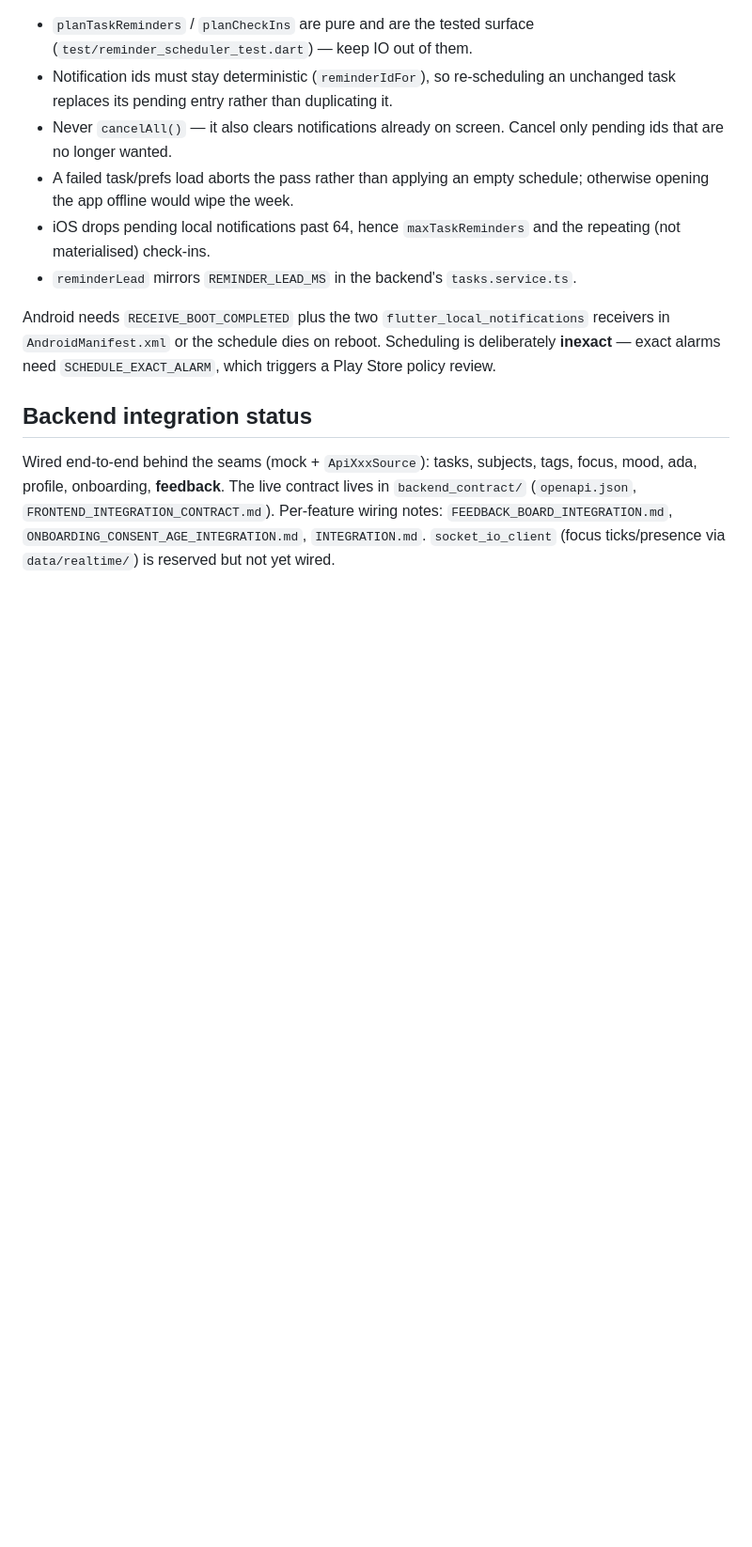
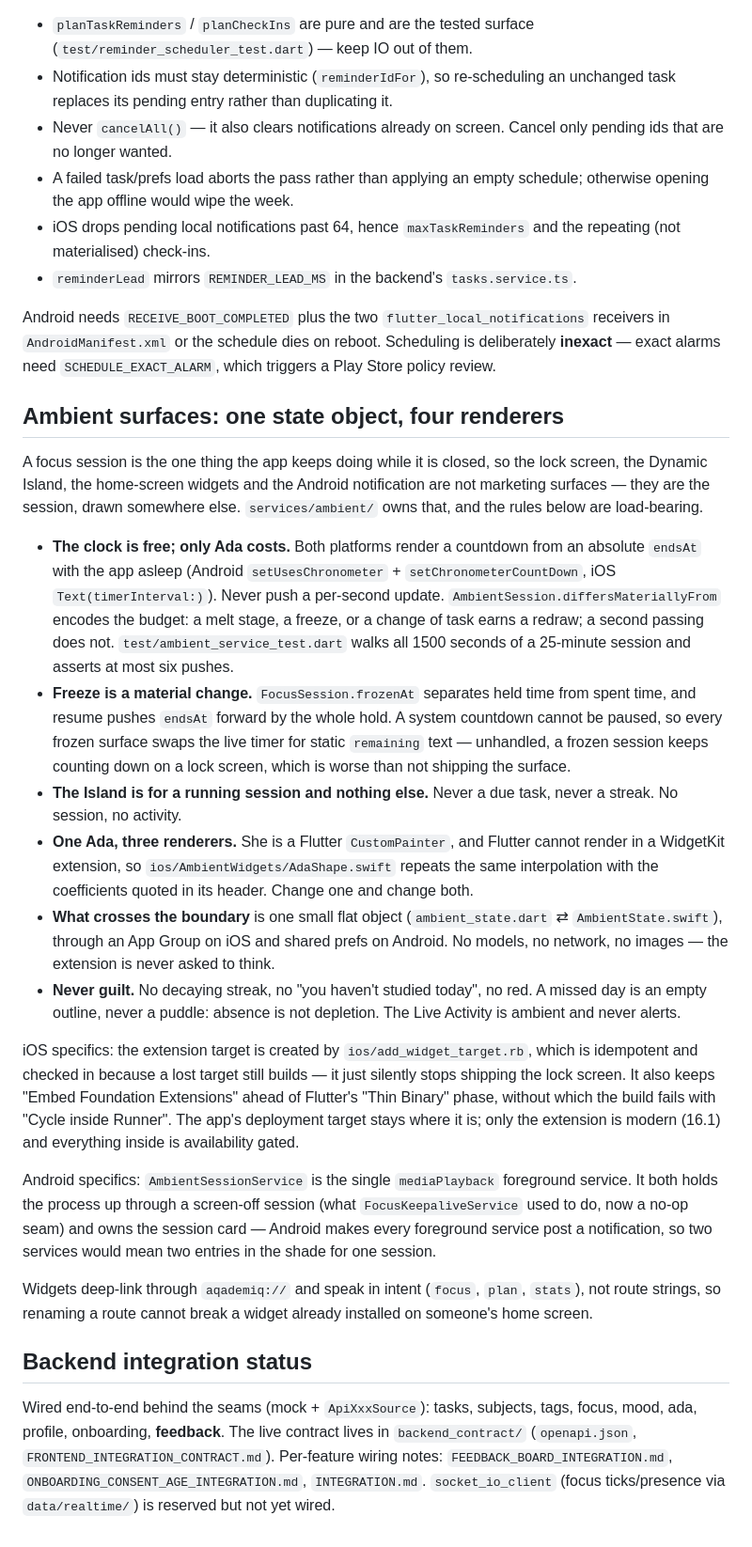
Before and after one commit to HyperPlexG/aqademiq-frontend, a Markdown page: CLAUDE.md, the part around the change. Shown at 94% size. Drawn GitHub-style; blank space fills up the shorter version.

Commit message:
docs: record the rules the ambient surfaces depend on
The constraints that are load-bearing and invisible from the code: why the
clock is never pushed, why a frozen surface must stop counting down, why the
Island is only ever a running session, and why Ada's geometry exists twice.

Also the two build details that cost real time to find — the extension target
script and the phase ordering it enforces, and why Android has one foreground
service rather than two.

Co-Authored-By: Claude Opus 4.8 <noreply@anthropic.com>

```diff
--- a/CLAUDE.md
+++ b/CLAUDE.md
@@ -128,6 +128,56 @@ Android needs `RECEIVE_BOOT_COMPLETED` plus the two
 dies on reboot. Scheduling is deliberately **inexact** — exact alarms need
 `SCHEDULE_EXACT_ALARM`, which triggers a Play Store policy review.
 
+## Ambient surfaces: one state object, four renderers
+
+A focus session is the one thing the app keeps doing while it is closed, so the
+lock screen, the Dynamic Island, the home-screen widgets and the Android
+notification are not marketing surfaces — they are the session, drawn somewhere
+else. `services/ambient/` owns that, and the rules below are load-bearing.
+
+- **The clock is free; only Ada costs.** Both platforms render a countdown from
+  an absolute `endsAt` with the app asleep (Android `setUsesChronometer` +
+  `setChronometerCountDown`, iOS `Text(timerInterval:)`). Never push a
+  per-second update. `AmbientSession.differsMateriallyFrom` encodes the budget:
+  a melt stage, a freeze, or a change of task earns a redraw; a second passing
+  does not. `test/ambient_service_test.dart` walks all 1500 seconds of a
+  25-minute session and asserts at most six pushes.
+- **Freeze is a material change.** `FocusSession.frozenAt` separates held time
+  from spent time, and resume pushes `endsAt` forward by the whole hold. A
+  system countdown cannot be paused, so every frozen surface swaps the live
+  timer for static `remaining` text — unhandled, a frozen session keeps counting
+  down on a lock screen, which is worse than not shipping the surface.
+- **The Island is for a running session and nothing else.** Never a due task,
+  never a streak. No session, no activity.
+- **One Ada, three renderers.** She is a Flutter `CustomPainter`, and Flutter
+  cannot render in a WidgetKit extension, so `ios/AmbientWidgets/AdaShape.swift`
+  repeats the same interpolation with the coefficients quoted in its header.
+  Change one and change both.
+- **What crosses the boundary** is one small flat object (`ambient_state.dart`
+  ⇄ `AmbientState.swift`), through an App Group on iOS and shared prefs on
+  Android. No models, no network, no images — the extension is never asked to
+  think.
+- **Never guilt.** No decaying streak, no "you haven't studied today", no red. A
+  missed day is an empty outline, never a puddle: absence is not depletion. The
+  Live Activity is ambient and never alerts.
+
+iOS specifics: the extension target is created by `ios/add_widget_target.rb`,
+which is idempotent and checked in because a lost target still builds — it just
+silently stops shipping the lock screen. It also keeps "Embed Foundation
+Extensions" ahead of Flutter's "Thin Binary" phase, without which the build
+fails with "Cycle inside Runner". The app's deployment target stays where it is;
+only the extension is modern (16.1) and everything inside is availability gated.
+
+Android specifics: `AmbientSessionService` is the single `mediaPlayback`
+foreground service. It both holds the process up through a screen-off session
+(what `FocusKeepaliveService` used to do, now a no-op seam) and owns the session
+card — Android makes every foreground service post a notification, so two
+services would mean two entries in the shade for one session.
+
+Widgets deep-link through `aqademiq://` and speak in intent (`focus`, `plan`,
+`stats`), not route strings, so renaming a route cannot break a widget already
+installed on someone's home screen.
+
 ## Backend integration status
 
 Wired end-to-end behind the seams (mock + `ApiXxxSource`): tasks, subjects, tags,
```
